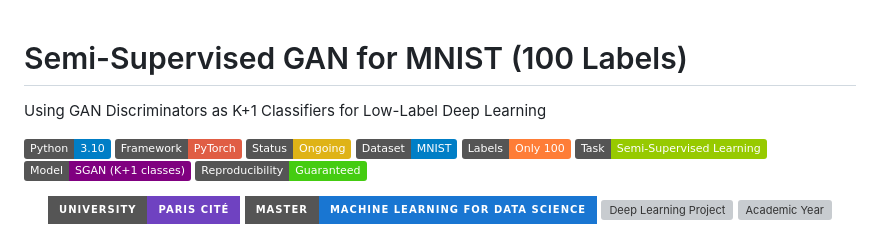
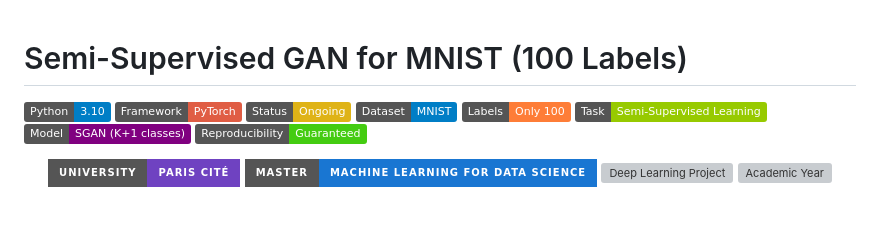
Before and after one commit to gackouhamady/mnist_100labels_gan, a Markdown page: README.md, the part around the change. GitHub-like rendering; badges without logos; blank space fills up the shorter version; grey boxes are pictures that could not be loaded.

```diff
--- a/README.md
+++ b/README.md
@@ -1,5 +1,4 @@
 # Semi-Supervised GAN for MNIST (100 Labels)
-Using GAN Discriminators as K+1 Classifiers for Low-Label Deep Learning
 
 ![Python 3.10](https://img.shields.io/badge/Python-3.10-blue)
 ![PyTorch](https://img.shields.io/badge/Framework-PyTorch-red)
```
